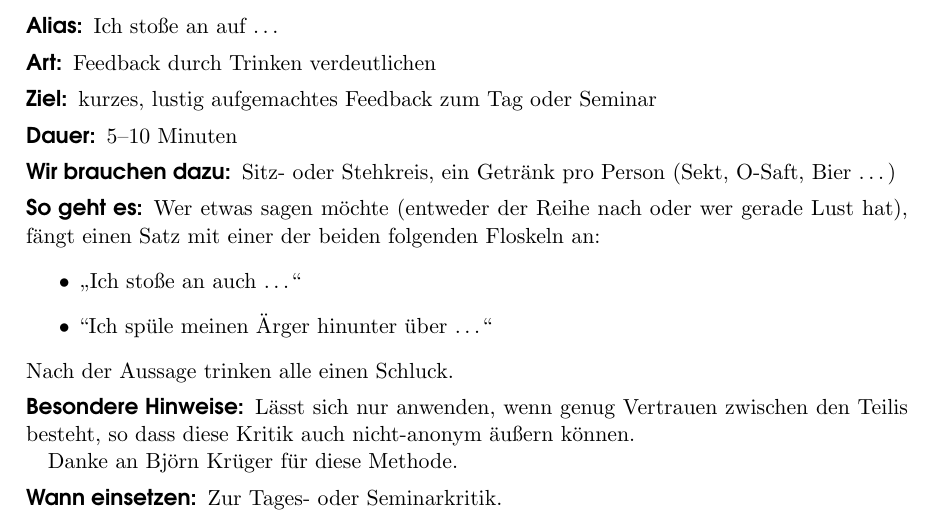
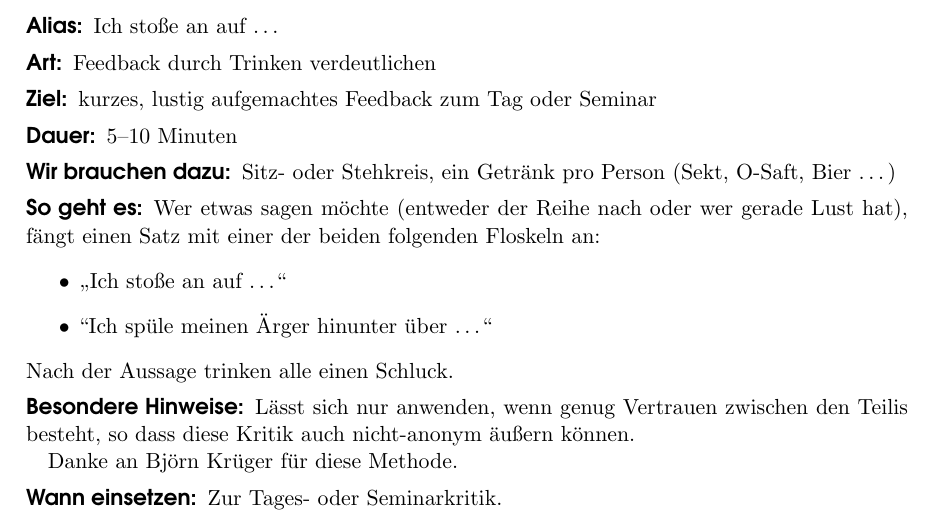
Before and after one commit to oliverklee/spielereader, a LaTeX book (spielereader.tex, which reads auswertung.tex): part of page 54 of 80, cut so that both start at the same text. Compiled offline with pdfLaTeX.

Commit message:
[BUGFIX] Tippfehler in der Sektreflektion korrigiert

```diff
--- a/auswertung.tex
+++ b/auswertung.tex
@@ -168,7 +168,7 @@ Eine Alternative zum Theater kann auch ein anderes Gebäude, die \emph{Enterpris
 \paragraph{Wir brauchen dazu:} Sitz- oder Stehkreis, ein Getränk pro Person (Sekt, O-Saft, Bier \ldots)
 \paragraph{So geht es:} Wer etwas sagen möchte (entweder der Reihe nach oder wer gerade Lust hat), fängt einen Satz mit einer der beiden folgenden Floskeln an:
 \begin{itemize}
-  \item "`Ich stoße an auch \ldots"'
+  \item "`Ich stoße an auf \ldots"'
   \item "'Ich spüle meinen Ärger hinunter über \ldots"'
 \end{itemize}
 Nach der Aussage trinken alle einen Schluck.
```
